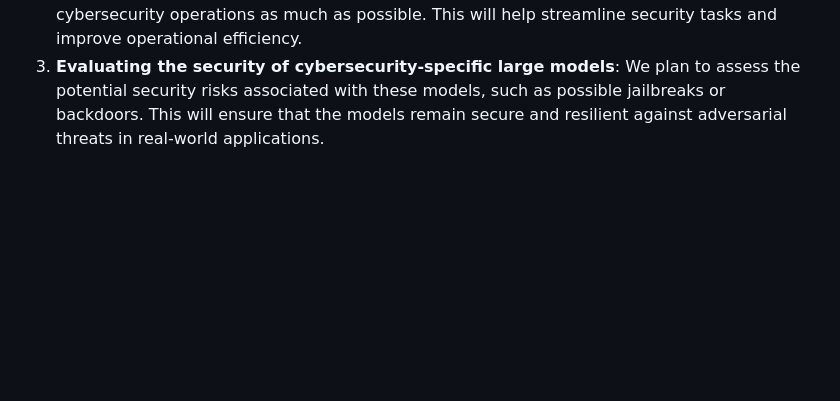
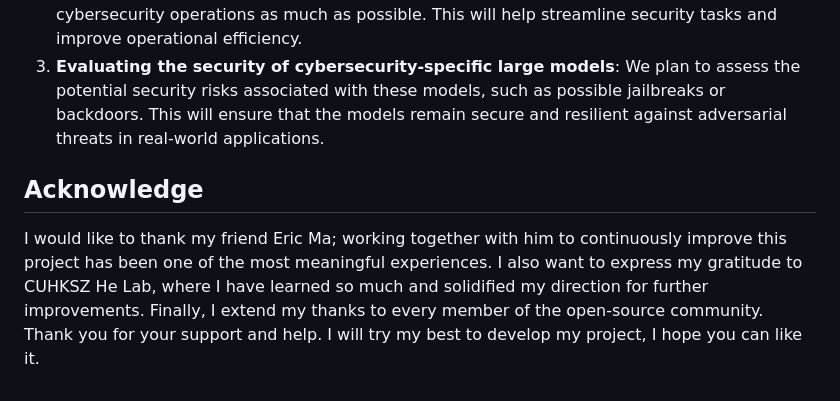
Before and after one commit to ddzipp/AutoAudit, a Markdown page: README.md, the part around the change. GitHub-like rendering; blank space fills up the shorter version.

Commit message:
add acknowledge

```diff
--- a/README.md
+++ b/README.md
@@ -120,3 +120,9 @@ To simplify the process of automated dataset generation, we have also updated th
 1. **Inspired by [CyberPal](https://arxiv.org/abs/2408.09304), we plan to synthesize a high-quality cybersecurity corpus**: This dataset will include open/closed book question answering, yes/no questions, multiple-choice Q&A, and Chain of Thoughts (CoT). We aim to open-source both the dataset and the corresponding code, providing a valuable resource for the cybersecurity research community.
 2. **Responding to the current trend of Agents**, we will further integrate security tools such as Nmap, Metasploit, etc., and reference agent frameworks like [MetaGPT](https://github.com/geekan/MetaGPT) to automate cybersecurity operations as much as possible. This will help streamline security tasks and improve operational efficiency.
 3. **Evaluating the security of cybersecurity-specific large models**: We plan to assess the potential security risks associated with these models, such as possible jailbreaks or backdoors. This will ensure that the models remain secure and resilient against adversarial threats in real-world applications.
+
+
+
+## Acknowledge
+
+I would like to thank my friend Eric Ma; working together with him to continuously improve this project has been one of the most meaningful experiences. I also want to express my gratitude to CUHKSZ He Lab, where I have learned so much and solidified my direction for further improvements. Finally, I extend my thanks to every member of the open-source community. Thank you for your support and help. I will try my best to develop my project, I hope you can like it.
```
